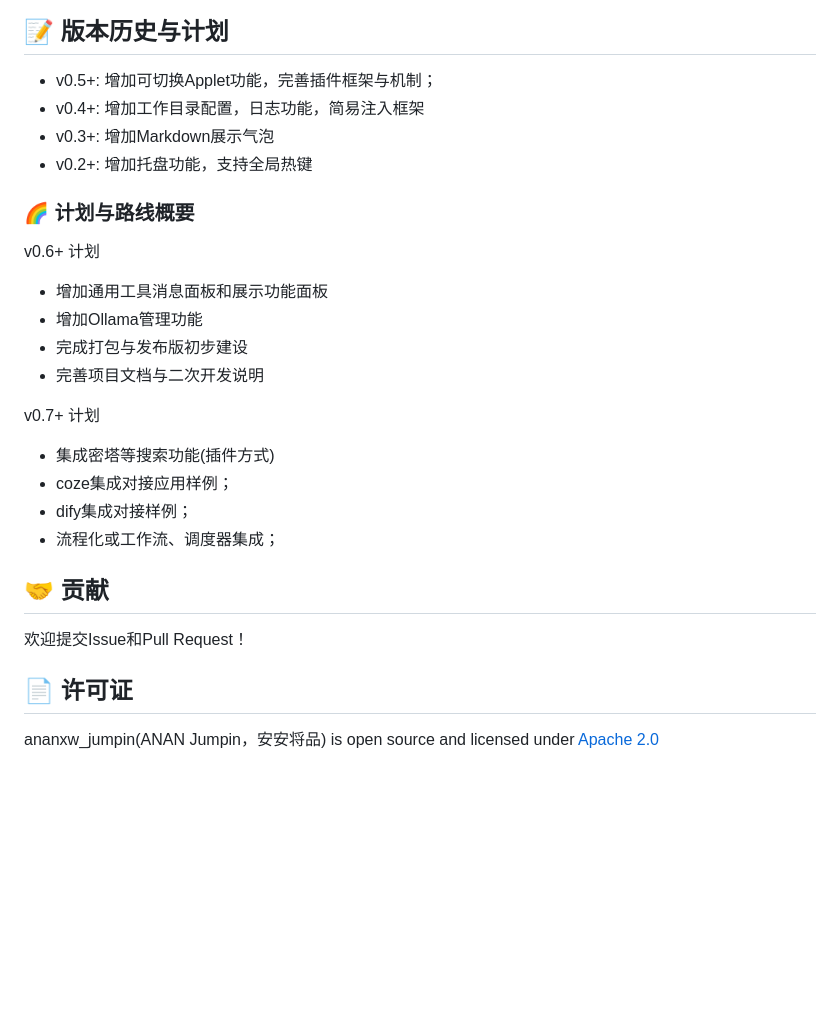
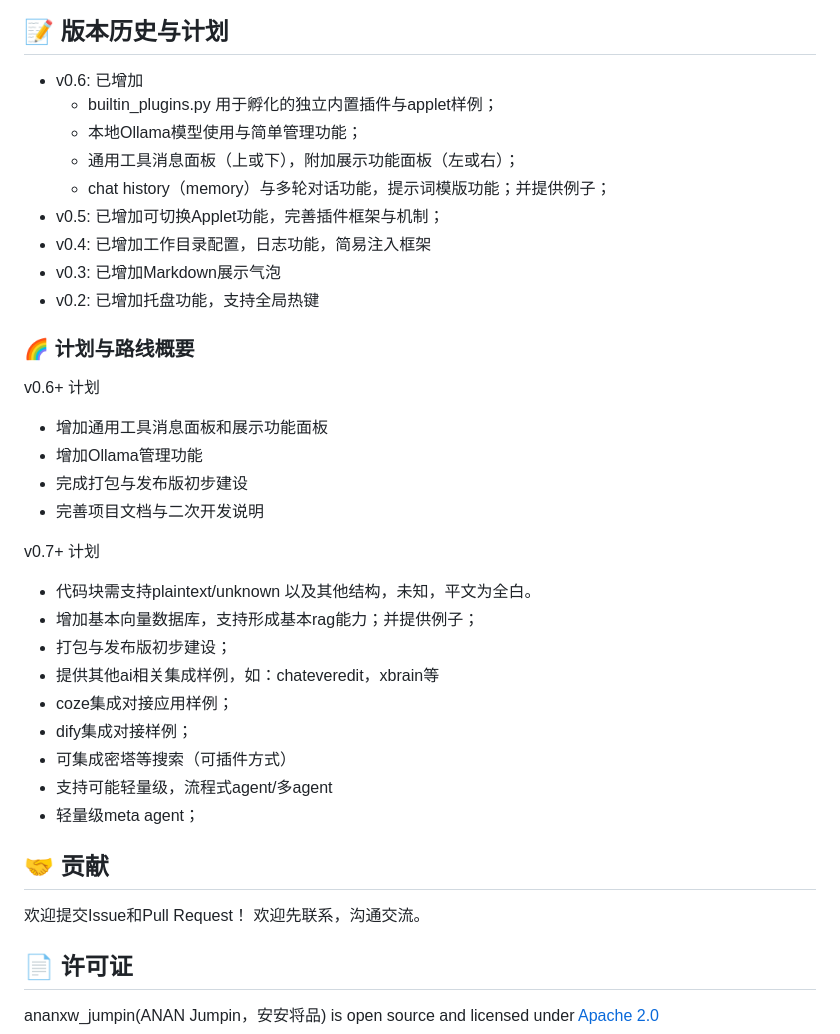
Before and after one commit to wfeng007/ananxw_jumpin, a Markdown page: README.md, the part around the change printed below. GitHub-like rendering; blank space fills up the shorter version.

```diff
--- a/README.md
+++ b/README.md
@@ -175,10 +193,16 @@ class MyPlugin(AAXWAbstractPlugin):
 
 ## 📝 版本历史与计划
 
-- v0.5+: 增加可切换Applet功能，完善插件框架与机制；
-- v0.4+: 增加工作目录配置，日志功能，简易注入框架
-- v0.3+: 增加Markdown展示气泡
-- v0.2+: 增加托盘功能，支持全局热键
+
+- v0.6: 已增加
+    - builtin_plugins.py 用于孵化的独立内置插件与applet样例；
+    - 本地Ollama模型使用与简单管理功能；
+    - 通用工具消息面板（上或下），附加展示功能面板（左或右）；
+    - chat history（memory）与多轮对话功能，提示词模版功能；并提供例子；
+- v0.5: 已增加可切换Applet功能，完善插件框架与机制；
+- v0.4: 已增加工作目录配置，日志功能，简易注入框架
+- v0.3: 已增加Markdown展示气泡
+- v0.2: 已增加托盘功能，支持全局热键
 
 ### 🌈 计划与路线概要
 v0.6+ 计划
@@ -188,15 +212,21 @@ v0.6+ 计划
 - 完善项目文档与二次开发说明
 
 v0.7+ 计划
-- 集成密塔等搜索功能(插件方式)
+- 代码块需支持plaintext/unknown 以及其他结构，未知，平文为全白。
+- 增加基本向量数据库，支持形成基本rag能力；并提供例子；
+- 打包与发布版初步建设；
+- 提供其他ai相关集成样例，如：chateveredit，xbrain等
 - coze集成对接应用样例；
 - dify集成对接样例；
-- 流程化或工作流、调度器集成；
+- 可集成密塔等搜索（可插件方式）
+- 支持可能轻量级，流程式agent/多agent
+- 轻量级meta agent；
 
 
 ## 🤝 贡献
 
 欢迎提交Issue和Pull Request！
+欢迎先联系，沟通交流。
 
 ## 📄 许可证
 
```
Also changed, not shown: other parts of README.md (+25 -7 lines), readme_ref_res/base_ui1.png (added), readme_ref_res/chathistory_memory_ex_ui1.png (added), readme_ref_res/ollama_ex_ui1.png (added), 2 other files.
